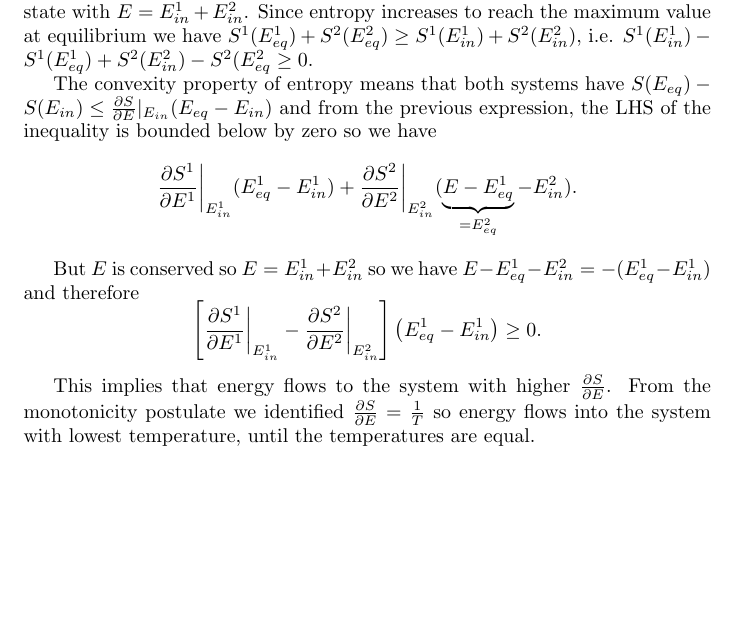
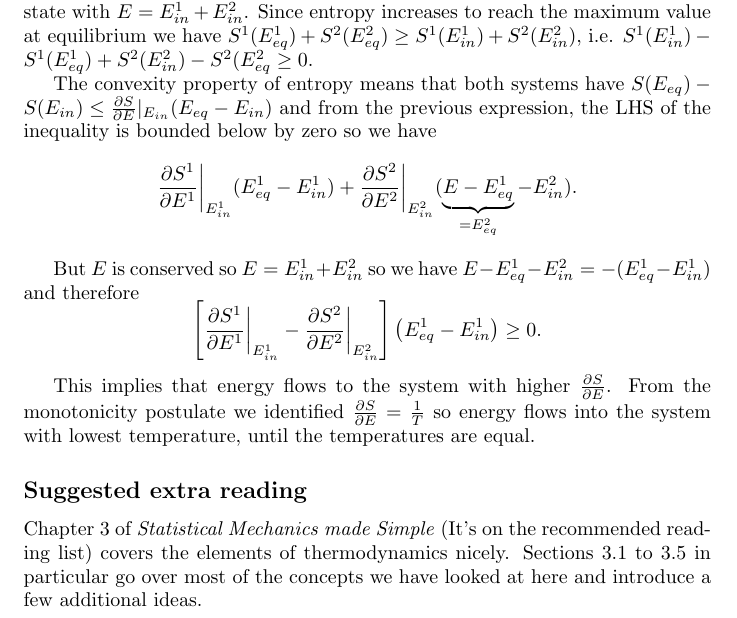
Before and after one commit to utsavmpatel/708Notes2017, a LaTeX document (708statMech.tex): part of page 6 of 6, cut so that both start at the same text, the shorter picture padded with empty space. Compiled offline with pdfLaTeX.

Commit message:
added suggested reading

```diff
--- a/708statMech.tex
+++ b/708statMech.tex
@@ -155,4 +155,7 @@ $$\left[\frac{\partial S^1}{\partial E^1}\bigg\vert_{E^1_{in}} - \frac{\partial
 
 This implies that energy flows to the  system with higher $\frac{\partial S}{\partial E}$. From the monotonicity postulate we identified  $\frac{\partial S}{\partial E}= \frac{1}{T}$ so energy flows into the system with lowest temperature, until the temperatures are equal.
 
+\subsection*{Suggested extra reading}
+Chapter 3 of \emph{Statistical Mechanics made Simple} (It's on the recommended reading list) covers the elements of thermodynamics nicely. Sections 3.1 to 3.5 in particular go over most of the concepts we have looked at here and introduce a few additional ideas.
+
 \end{document}
```
